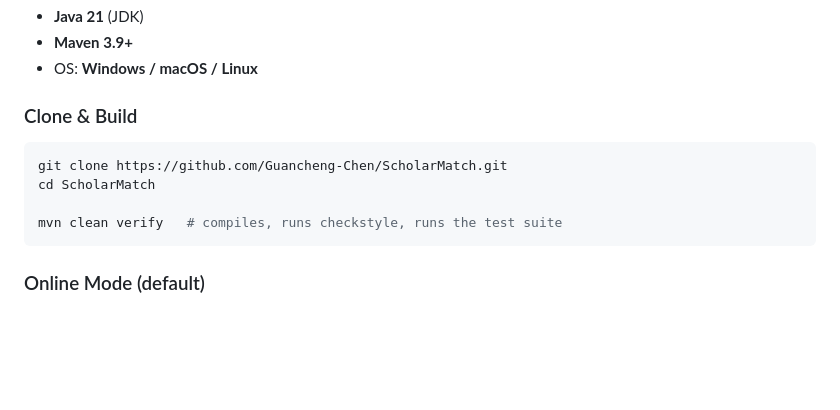
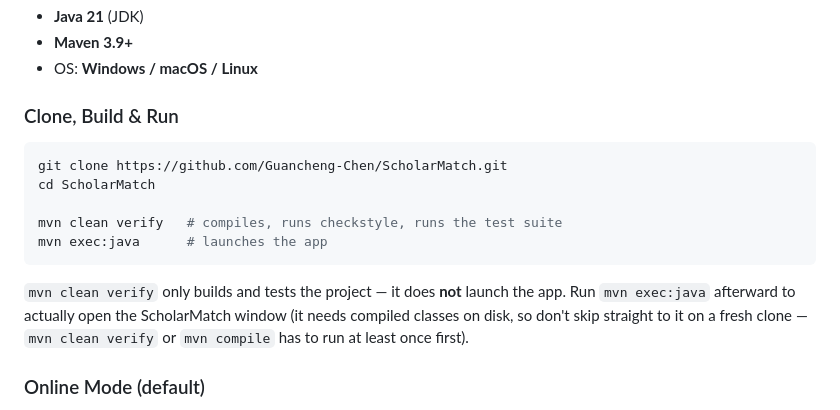
Before and after one commit to Guancheng-Chen/ScholarMatch, a Markdown page: README.md, the part around the change. Drawn GitHub-style; blank space fills up the shorter version.

Commit message:
docs: Add the run step to the Getting Started quick start

````diff
--- a/README.md
+++ b/README.md
@@ -131,14 +131,17 @@ ScholarMatch follows **Clean Architecture**. Every feature is wired through the
 * **Maven 3.9+**
 * OS: **Windows / macOS / Linux**
 
-### Clone & Build
+### Clone, Build & Run
 
 ```bash
 git clone https://github.com/Guancheng-Chen/ScholarMatch.git
 cd ScholarMatch
 
 mvn clean verify   # compiles, runs checkstyle, runs the test suite
+mvn exec:java      # launches the app
 ```
+
+`mvn clean verify` only builds and tests the project — it does **not** launch the app. Run `mvn exec:java` afterward to actually open the ScholarMatch window (it needs compiled classes on disk, so don't skip straight to it on a fresh clone — `mvn clean verify` or `mvn compile` has to run at least once first).
 
 ### Online Mode (default)
 
````
